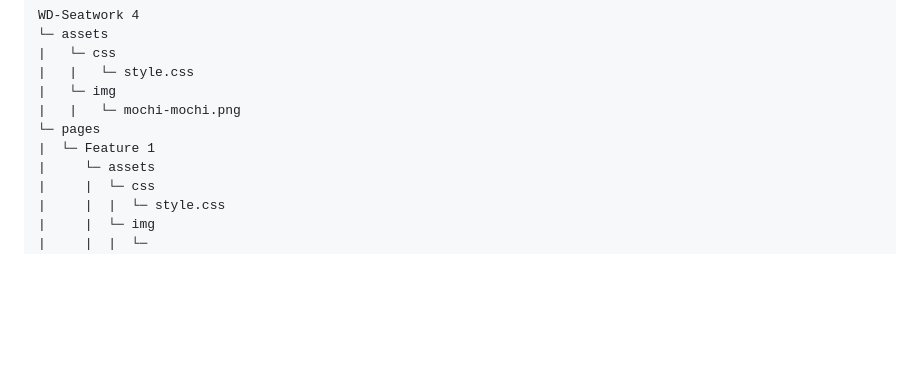
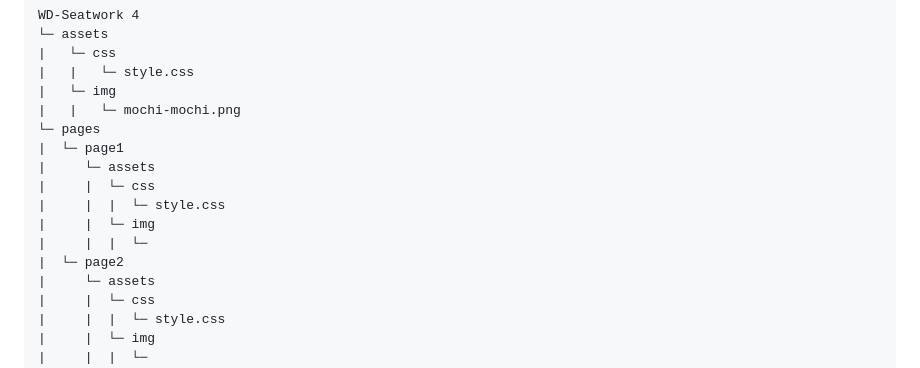
Before and after one commit to francinejace/WD-Seatwork-4, a Markdown page: readme.md, the part around the change. Drawn GitHub-style; blank space fills up the shorter version.

Commit message:
docs(readme): updated readme

```diff
--- a/readme.md
+++ b/readme.md
@@ -91,7 +91,13 @@ WD-Seatwork 4
 |   └─ img
 |   |   └─ mochi-mochi.png
 └─ pages
-|  └─ Feature 1
+|  └─ page1
+|     └─ assets
+|     |  └─ css
+|     |  |  └─ style.css
+|     |  └─ img
+|     |  |  └─
+|  └─ page2
 |     └─ assets
 |     |  └─ css
 |     |  |  └─ style.css
```
